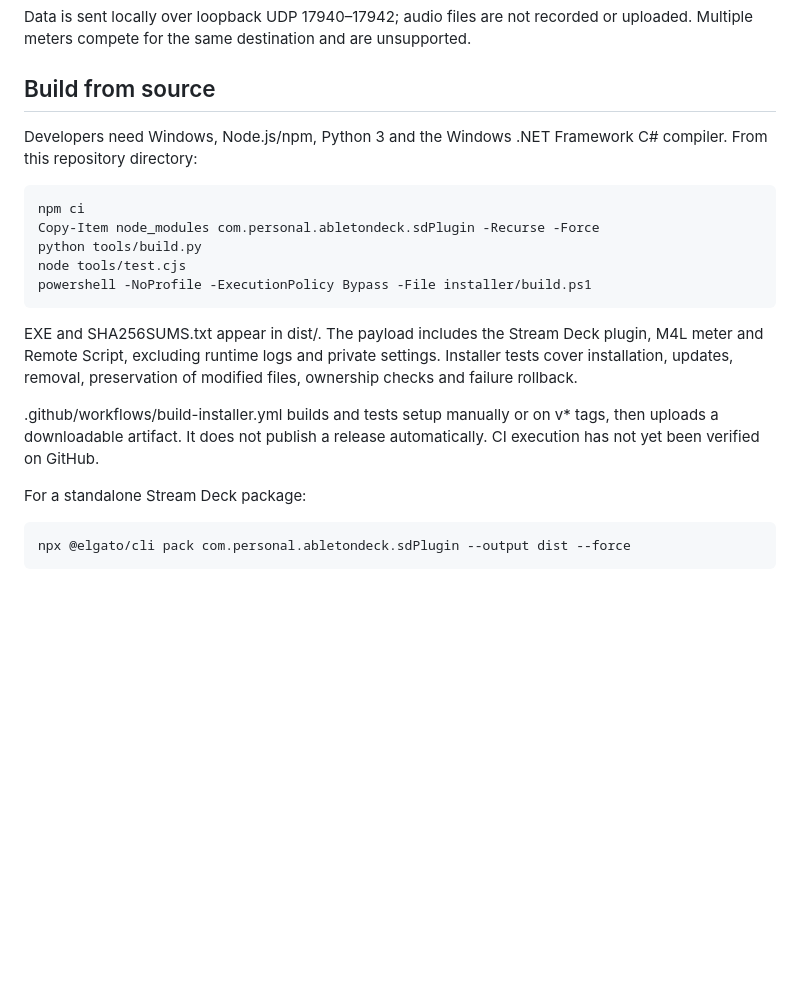
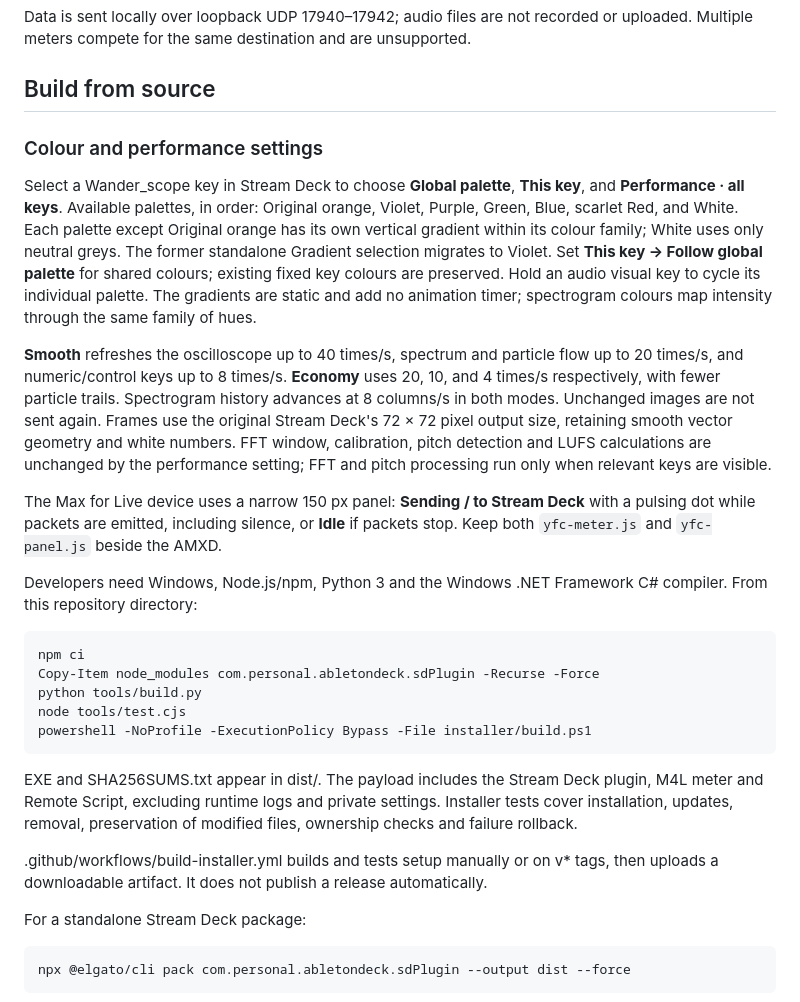
Before and after one commit to wanderda-source/AbletonDeck, a Markdown page: README.md, the part around the change printed below. GitHub-like rendering; blank space fills up the shorter version.

````diff
--- a/README.md
+++ b/README.md
@@ -42,6 +42,14 @@ Data is sent locally over loopback UDP 17940–17942; audio files are not record
 
 ## Build from source
 
+### Colour and performance settings
+
+Select a Wander_scope key in Stream Deck to choose **Global palette**, **This key**, and **Performance · all keys**. Available palettes, in order: Original orange, Violet, Purple, Green, Blue, scarlet Red, and White. Each palette except Original orange has its own vertical gradient within its colour family; White uses only neutral greys. The former standalone Gradient selection migrates to Violet. Set **This key → Follow global palette** for shared colours; existing fixed key colours are preserved. Hold an audio visual key to cycle its individual palette. The gradients are static and add no animation timer; spectrogram colours map intensity through the same family of hues.
+
+**Smooth** refreshes the oscilloscope up to 40 times/s, spectrum and particle flow up to 20 times/s, and numeric/control keys up to 8 times/s. **Economy** uses 20, 10, and 4 times/s respectively, with fewer particle trails. Spectrogram history advances at 8 columns/s in both modes. Unchanged images are not sent again. Frames use the original Stream Deck's 72 × 72 pixel output size, retaining smooth vector geometry and white numbers. FFT window, calibration, pitch detection and LUFS calculations are unchanged by the performance setting; FFT and pitch processing run only when relevant keys are visible.
+
+The Max for Live device uses a narrow 150 px panel: **Sending / to Stream Deck** with a pulsing dot while packets are emitted, including silence, or **Idle** if packets stop. Keep both `yfc-meter.js` and `yfc-panel.js` beside the AMXD.
+
 Developers need Windows, Node.js/npm, Python 3 and the Windows .NET Framework C# compiler. From this repository directory:
 
 ```powershell
@@ -54,7 +62,7 @@ powershell -NoProfile -ExecutionPolicy Bypass -File installer/build.ps1
 
 EXE and SHA256SUMS.txt appear in dist/. The payload includes the Stream Deck plugin, M4L meter and Remote Script, excluding runtime logs and private settings. Installer tests cover installation, updates, removal, preservation of modified files, ownership checks and failure rollback.
 
-.github/workflows/build-installer.yml builds and tests setup manually or on v* tags, then uploads a downloadable artifact. It does not publish a release automatically. CI execution has not yet been verified on GitHub.
+.github/workflows/build-installer.yml builds and tests setup manually or on v* tags, then uploads a downloadable artifact. It does not publish a release automatically.
 
 For a standalone Stream Deck package:
 
````
Also changed, not shown: other parts of README.md (+5 -5 lines), hud-preview.png (added), visualizers-preview.png (added), 2 other files.
